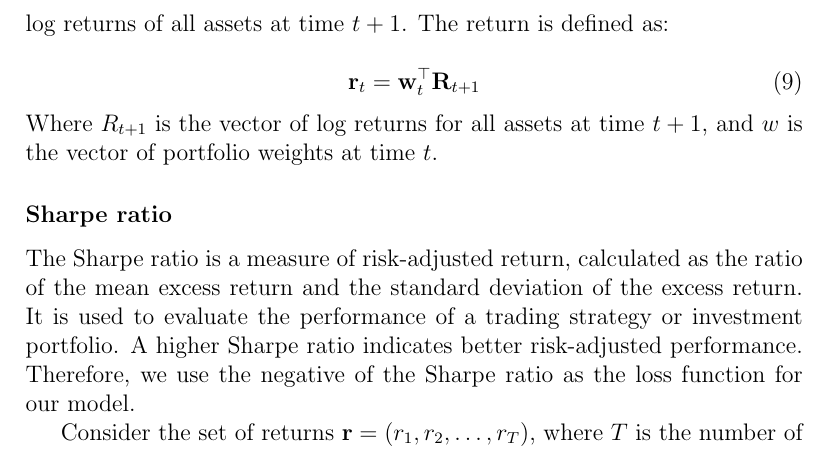
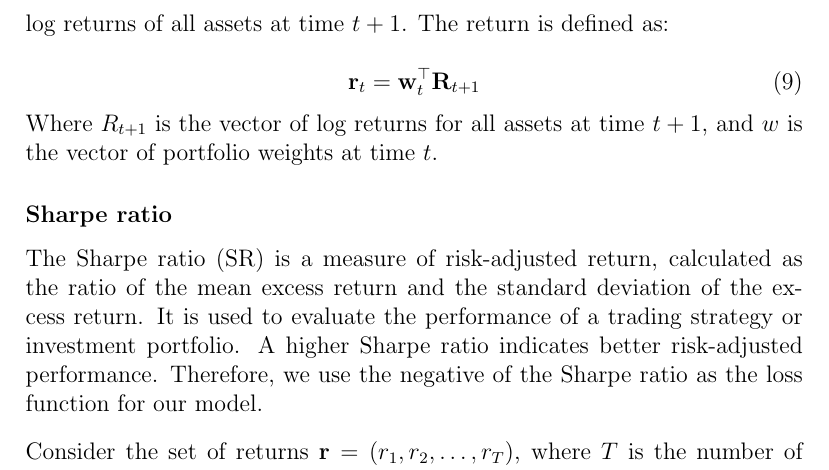
Before and after one commit to mrterminal-git/stat3007-report-seminar, a LaTeX document (report.tex): part of page 7 of 13, cut so that both start at the same text. Compiled offline with pdfLaTeX; a LaTeX package or settings file that is missing is left out.

```diff
--- a/report.tex
+++ b/report.tex
@@ -230,8 +230,10 @@
 
 \subsubsection*{Sharpe ratio}
 
-The Sharpe ratio is a measure of risk-adjusted return, calculated as the ratio of the mean excess return and the standard deviation of the excess return. It is used to evaluate the performance of a trading strategy or investment portfolio. A higher Sharpe ratio indicates better risk-adjusted performance. Therefore, we use the negative of the Sharpe ratio as the loss function for our model.
+The Sharpe ratio (SR) is a measure of risk-adjusted return, calculated as the ratio of the mean excess return and the standard deviation of the excess return. It is used to evaluate the performance of a trading strategy or investment portfolio. A higher Sharpe ratio indicates better risk-adjusted performance. Therefore, we use the negative of the Sharpe ratio as the loss function for our model.
 
+\vspace{10pt}
+\noindent
 Consider the set of returns $\mathbf{r} = (r_1, r_2, \ldots, r_T)$, where $T$ is the number of returns. The Sharpe ratio is calculated as:
 
 \begin{equation}
```
Also changed, not shown: report.pdf, report.tex (5 more changed lines), 5 other files.
